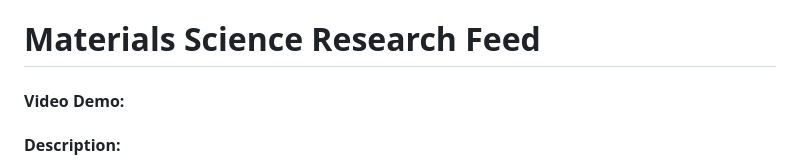
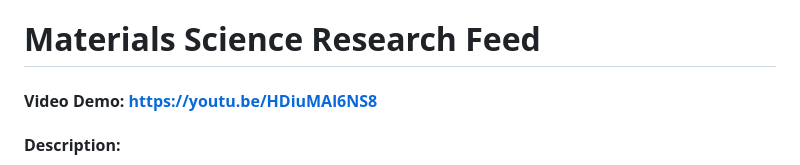
Before and after one commit to omerbuyukuslu/MS_research_feed, a Markdown page: Readme.md, the part around the change. GitHub-like rendering.

Commit message:
Video link added

```diff
--- a/Readme.md
+++ b/Readme.md
@@ -1,6 +1,6 @@
 # **Materials Science Research Feed**
 
-#### Video Demo: [<URL NOT YET AVAILABLE>](#)
+#### Video Demo: [https://youtu.be/HDiuMAl6NS8](https://youtu.be/HDiuMAl6NS8)
 
 #### Description:
 Materials Science Research Feed is a web-based platform designed to help material scientists stay up to date with recent publications in the field. Instead of visiting individual journal websites, this platform fetches **recent articles** from **23 high impact journals** and stores up to 30 days in materials science. Journals that are published older than 30 days will be deleted per database update. The tool focuses on improving productivity by reducing the time scientists spend searching for articles, while focusing on only the most recent articles.
```
